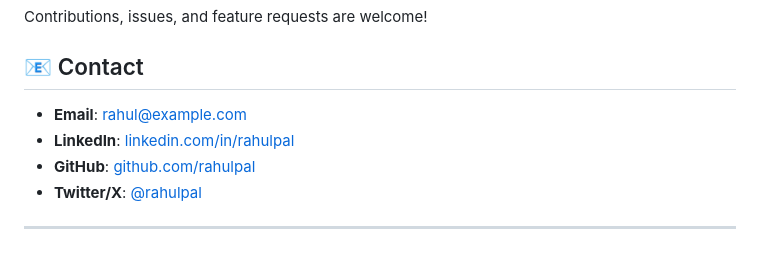
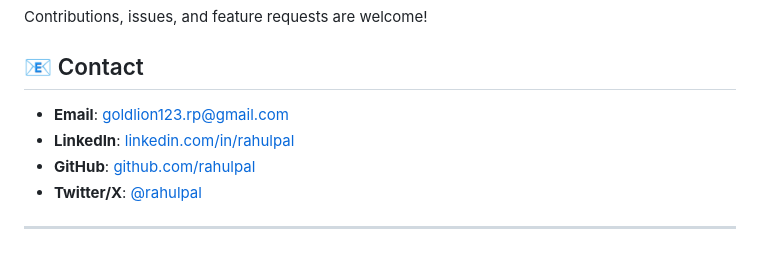
Before and after one commit to GoldLion123RP/rahul-pal-portfolio, a Markdown page: README.md, the part around the change. Drawn GitHub-style.

Commit message:
docs: update contact information

```diff
--- a/README.md
+++ b/README.md
@@ -130,9 +130,9 @@ Contributions, issues, and feature requests are welcome!
 
 ## 📧 Contact
 
-- **Email**: rahul@example.com
-- **LinkedIn**: [linkedin.com/in/rahulpal](https://linkedin.com/in/rahulpal)
-- **GitHub**: [github.com/rahulpal](https://github.com/rahulpal)
-- **Twitter/X**: [@rahulpal](https://twitter.com/rahulpal)
+- **Email**: goldlion123.rp@gmail.com
+- **LinkedIn**: [linkedin.com/in/rahulpal](https://www.linkedin.com/in/rahul-pal-133a67153/)
+- **GitHub**: [github.com/rahulpal](https://github.com/GoldLion123RP)
+- **Twitter/X**: [@rahulpal](https://x.com/goldlion123RP)
 
 ---
```
